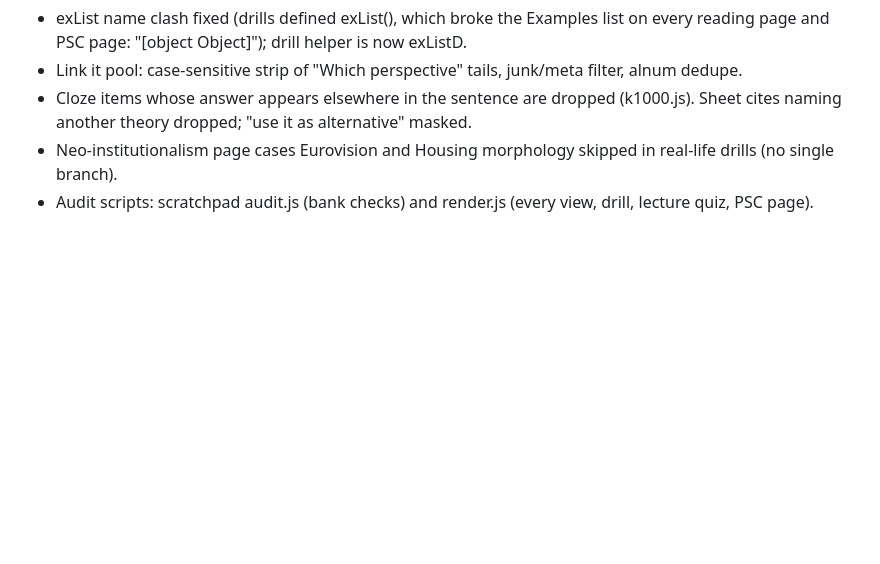
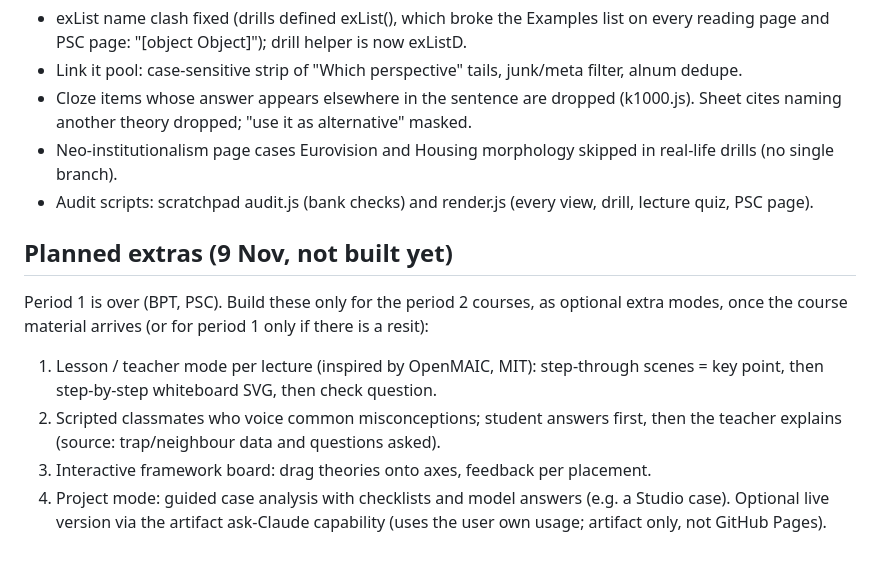
Before and after one commit to vvlietsam-lab/Spatial-Planning-Helper, a Markdown page: HANDOVER.md, the part around the change. GitHub-like rendering; blank space fills up the shorter version.

Commit message:
Handover: planned teacher-mode extras for period 2
Co-Authored-By: Claude Opus 5.5 <noreply@anthropic.com>
Claude-Session: https://claude.ai/code/session_01UXVno8MRXMhjCsubuoczWv

```diff
--- a/HANDOVER.md
+++ b/HANDOVER.md
@@ -137,3 +137,11 @@ Still to ask Sam: his BPT tutorial team, and his PSC presentation slot.
 - Cloze items whose answer appears elsewhere in the sentence are dropped (k1000.js). Sheet cites naming another theory dropped; "use it as alternative" masked.
 - Neo-institutionalism page cases Eurovision and Housing morphology skipped in real-life drills (no single branch).
 - Audit scripts: scratchpad audit.js (bank checks) and render.js (every view, drill, lecture quiz, PSC page).
+
+## Planned extras (9 Nov, not built yet)
+Period 1 is over (BPT, PSC). Build these only for the period 2 courses, as optional extra modes, once the course material arrives (or for period 1 only if there is a resit):
+1. Lesson / teacher mode per lecture (inspired by OpenMAIC, MIT): step-through scenes = key point, then step-by-step whiteboard SVG, then check question.
+2. Scripted classmates who voice common misconceptions; student answers first, then the teacher explains (source: trap/neighbour data and questions asked).
+3. Interactive framework board: drag theories onto axes, feedback per placement.
+4. Project mode: guided case analysis with checklists and model answers (e.g. a Studio case).
+Optional live version via the artifact ask-Claude capability (uses the user own usage; artifact only, not GitHub Pages).
```
